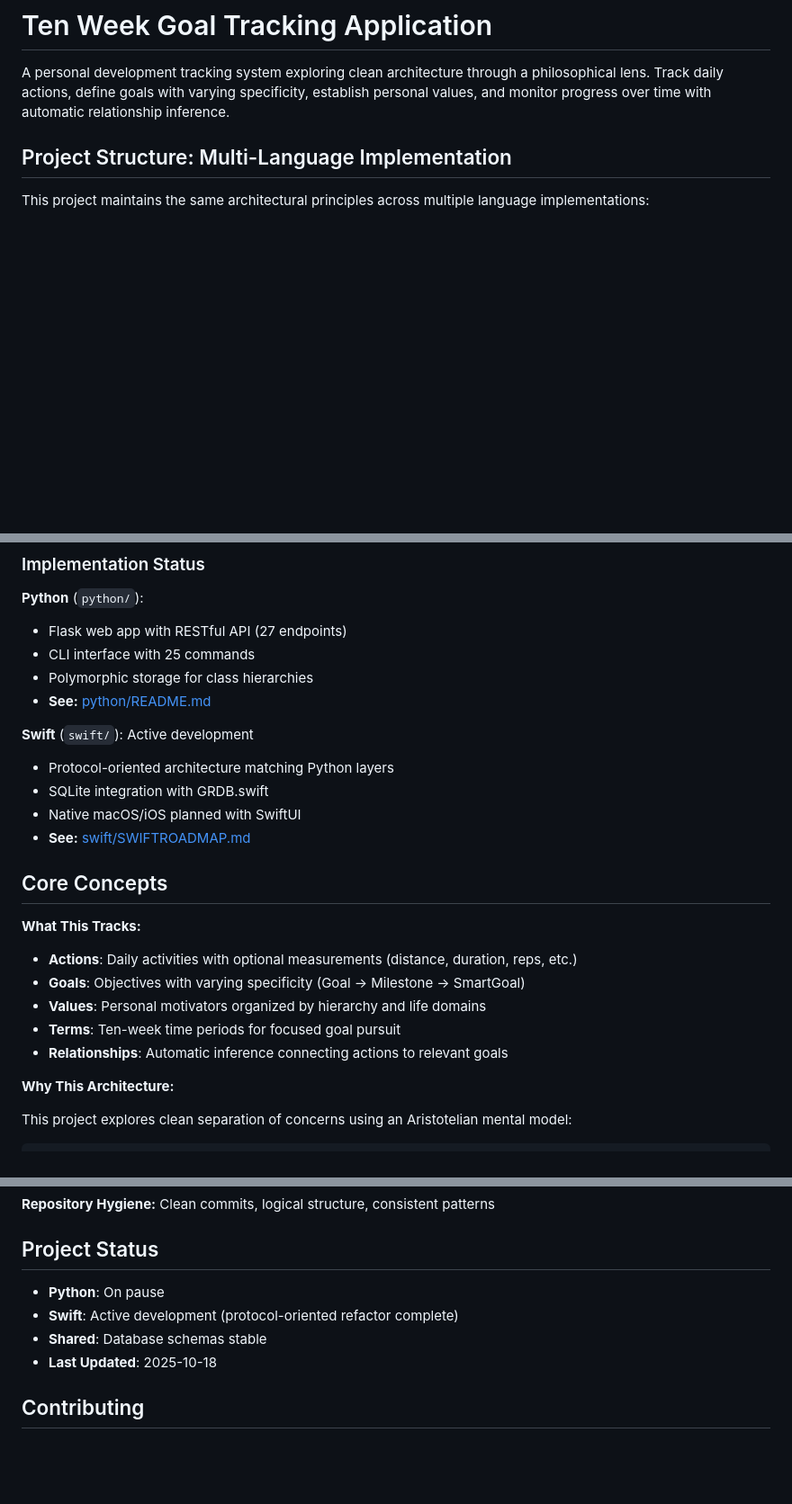
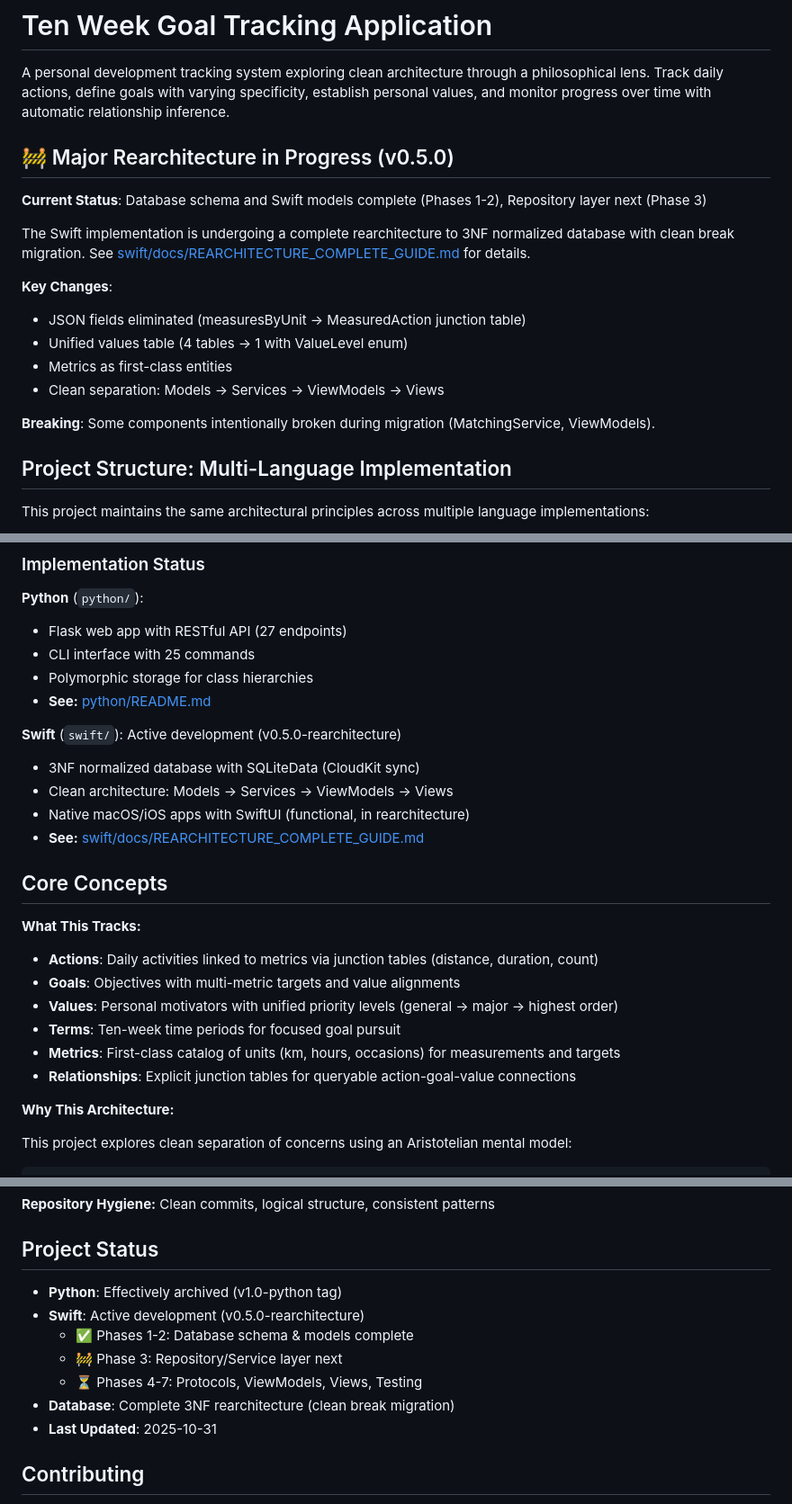
Before and after one commit to willbda/ten_week_goal_app, a Markdown page: README.md, 3 parts joined by grey strips. Shown: that part at 90% size. GitHub-like rendering; blank space fills up the shorter version.

Commit message:
docs: Update README with 3NF rearchitecture status
- Add prominent rearchitecture notice at top
- Update Swift implementation section (GRDB → SQLiteData)
- Update Core Concepts to reflect 3NF schema (no more JSON fields)
- Add Metrics as first-class entity
- Update project status: Python archived, Swift in Phase 3
- Change 'Last Updated' to 2025-10-31

```diff
--- a/README.md
+++ b/README.md
@@ -1,6 +1,20 @@
 # Ten Week Goal Tracking Application
 
 A personal development tracking system exploring clean architecture through a philosophical lens. Track daily actions, define goals with varying specificity, establish personal values, and monitor progress over time with automatic relationship inference.
+
+## 🚧 Major Rearchitecture in Progress (v0.5.0)
+
+**Current Status**: Database schema and Swift models complete (Phases 1-2), Repository layer next (Phase 3)
+
+The Swift implementation is undergoing a complete rearchitecture to 3NF normalized database with clean break migration. See [swift/docs/REARCHITECTURE_COMPLETE_GUIDE.md](swift/docs/REARCHITECTURE_COMPLETE_GUIDE.md) for details.
+
+**Key Changes**:
+- JSON fields eliminated (measuresByUnit → MeasuredAction junction table)
+- Unified values table (4 tables → 1 with ValueLevel enum)
+- Metrics as first-class entities
+- Clean separation: Models → Services → ViewModels → Views
+
+**Breaking**: Some components intentionally broken during migration (MatchingService, ViewModels).
 
 ## Project Structure: Multi-Language Implementation
 
@@ -32,20 +46,21 @@ ten_week_goal_app/
 - Polymorphic storage for class hierarchies
 - **See:** [python/README.md](python/README.md)
 
-**Swift** (`swift/`): Active development
-- Protocol-oriented architecture matching Python layers
-- SQLite integration with GRDB.swift
-- Native macOS/iOS planned with SwiftUI
-- **See:** [swift/SWIFTROADMAP.md](swift/SWIFTROADMAP.md)
+**Swift** (`swift/`): Active development (v0.5.0-rearchitecture)
+- 3NF normalized database with SQLiteData (CloudKit sync)
+- Clean architecture: Models → Services → ViewModels → Views
+- Native macOS/iOS apps with SwiftUI (functional, in rearchitecture)
+- **See:** [swift/docs/REARCHITECTURE_COMPLETE_GUIDE.md](swift/docs/REARCHITECTURE_COMPLETE_GUIDE.md)
 
 ## Core Concepts
 
 **What This Tracks:**
-- **Actions**: Daily activities with optional measurements (distance, duration, reps, etc.)
-- **Goals**: Objectives with varying specificity (Goal → Milestone → SmartGoal)
-- **Values**: Personal motivators organized by hierarchy and life domains
+- **Actions**: Daily activities linked to metrics via junction tables (distance, duration, count)
+- **Goals**: Objectives with multi-metric targets and value alignments
+- **Values**: Personal motivators with unified priority levels (general → major → highest order)
 - **Terms**: Ten-week time periods for focused goal pursuit
-- **Relationships**: Automatic inference connecting actions to relevant goals
+- **Metrics**: First-class catalog of units (km, hours, occasions) for measurements and targets
+- **Relationships**: Explicit junction tables for queryable action-goal-value connections
 
 **Why This Architecture:**
 
@@ -149,10 +164,13 @@ The storage layer (`politica/`) knows nothing about specific entities:
 
 ## Project Status
 
-- **Python**: On pause
-- **Swift**: Active development (protocol-oriented refactor complete)
-- **Shared**: Database schemas stable
-- **Last Updated**: 2025-10-18
+- **Python**: Effectively archived (v1.0-python tag)
+- **Swift**: Active development (v0.5.0-rearchitecture)
+  - ✅ Phases 1-2: Database schema & models complete
+  - 🚧 Phase 3: Repository/Service layer next
+  - ⏳ Phases 4-7: Protocols, ViewModels, Views, Testing
+- **Database**: Complete 3NF rearchitecture (clean break migration)
+- **Last Updated**: 2025-10-31
 
 ## Contributing
 
```
